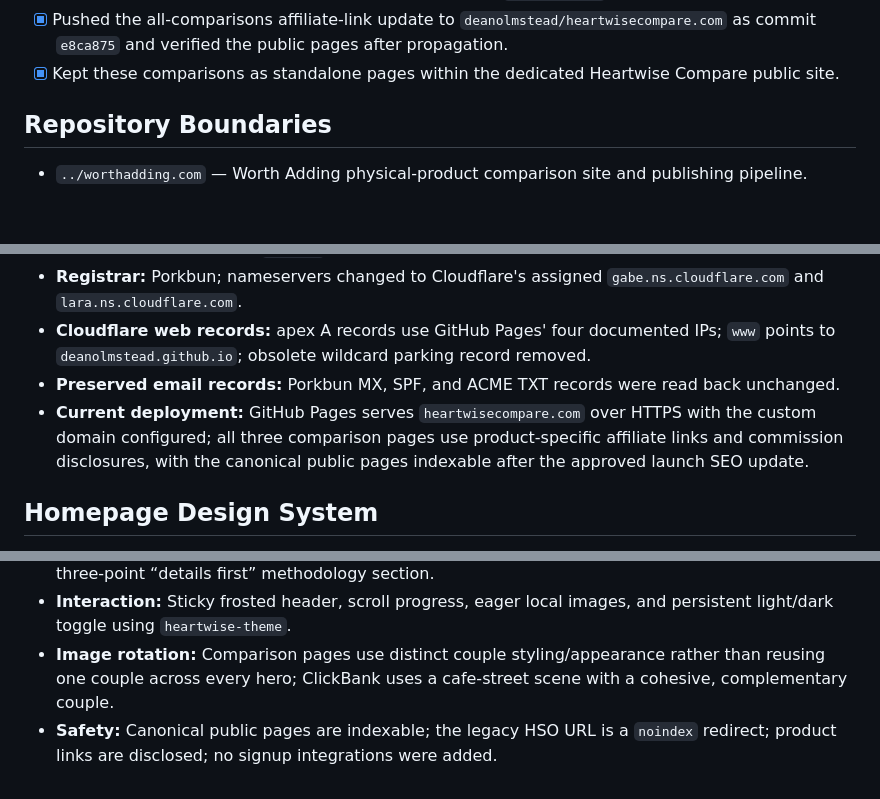
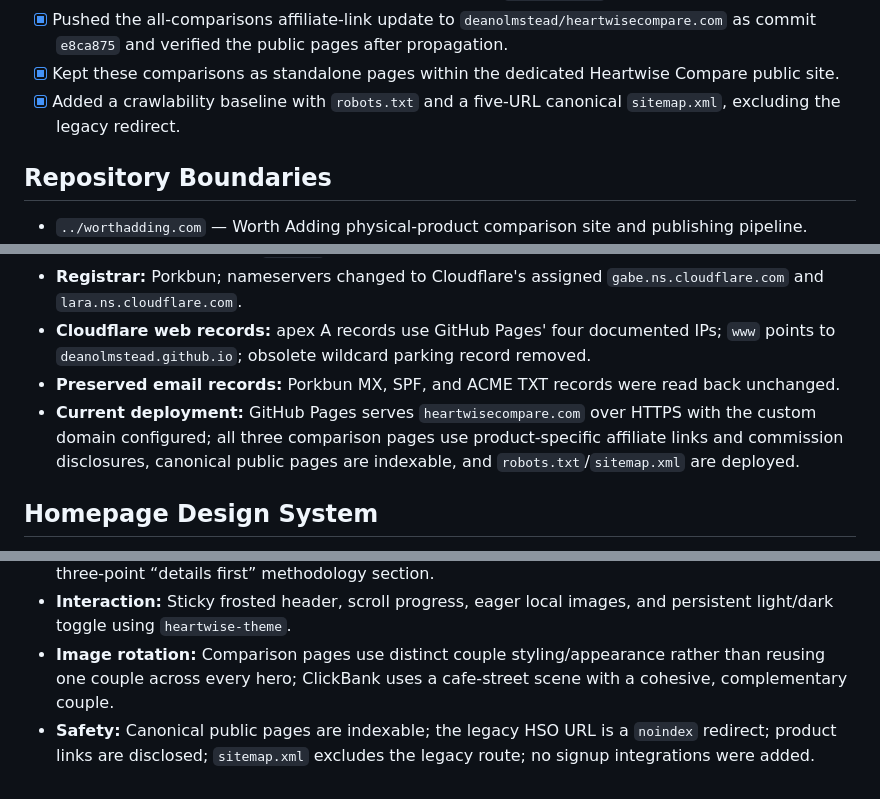
Before and after one commit to deanolmstead/heartwisecompare.com, a Markdown page: STATUS.md, 3 parts joined by grey strips. GitHub-like rendering; blank space fills up the shorter version.

Commit message:
Document crawlability files

```diff
--- a/STATUS.md
+++ b/STATUS.md
@@ -28,6 +28,7 @@
 - [x] Browser-checked all three comparison pages at desktop and 390px mobile widths; product links, disclosures, image loading, no horizontal overflow, and `index,follow` verified.
 - [x] Pushed the all-comparisons affiliate-link update to `deanolmstead/heartwisecompare.com` as commit `e8ca875` and verified the public pages after propagation.
 - [x] Kept these comparisons as standalone pages within the dedicated Heartwise Compare public site.
+- [x] Added a crawlability baseline with `robots.txt` and a five-URL canonical `sitemap.xml`, excluding the legacy redirect.
 
 ## Repository Boundaries
 
@@ -43,7 +44,7 @@
 - **Registrar:** Porkbun; nameservers changed to Cloudflare's assigned `gabe.ns.cloudflare.com` and `lara.ns.cloudflare.com`.
 - **Cloudflare web records:** apex A records use GitHub Pages' four documented IPs; `www` points to `deanolmstead.github.io`; obsolete wildcard parking record removed.
 - **Preserved email records:** Porkbun MX, SPF, and ACME TXT records were read back unchanged.
-- **Current deployment:** GitHub Pages serves `heartwisecompare.com` over HTTPS with the custom domain configured; all three comparison pages use product-specific affiliate links and commission disclosures, with the canonical public pages indexable after the approved launch SEO update.
+- **Current deployment:** GitHub Pages serves `heartwisecompare.com` over HTTPS with the custom domain configured; all three comparison pages use product-specific affiliate links and commission disclosures, canonical public pages are indexable, and `robots.txt`/`sitemap.xml` are deployed.
 
 ## Homepage Design System
 
@@ -53,4 +54,4 @@
 - **Structure:** Editorial intro, featured comparison spread, vertical recent-comparison list, and a three-point “details first” methodology section.
 - **Interaction:** Sticky frosted header, scroll progress, eager local images, and persistent light/dark toggle using `heartwise-theme`.
 - **Image rotation:** Comparison pages use distinct couple styling/appearance rather than reusing one couple across every hero; ClickBank uses a cafe-street scene with a cohesive, complementary couple.
-- **Safety:** Canonical public pages are indexable; the legacy HSO URL is a `noindex` redirect; product links are disclosed; no signup integrations were added.
+- **Safety:** Canonical public pages are indexable; the legacy HSO URL is a `noindex` redirect; product links are disclosed; `sitemap.xml` excludes the legacy route; no signup integrations were added.
```
